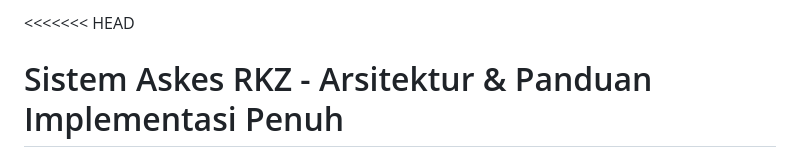
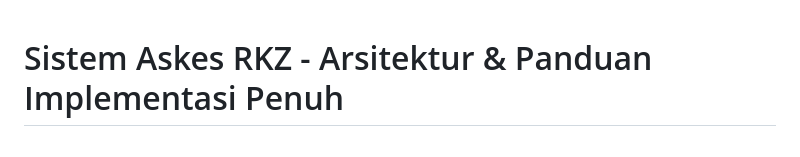
Before and after one commit to louisukdc/Surat-Pesanan, a Markdown page: README.md, the part around the change. GitHub-like rendering.

Commit message:
Fix formatting issues in README.md

```diff
--- a/README.md
+++ b/README.md
@@ -1,4 +1,3 @@
-<<<<<<< HEAD
 # Sistem Askes RKZ - Arsitektur & Panduan Implementasi Penuh
 
 Dokumen ini merangkum seluruh kerangka kerja (*framework*), arsitektur, dan rencana implementasi yang digunakan untuk membangun Sistem Askes RKZ dari awal. Dokumen ini sangat berguna sebagai panduan *Developer* (*Developer Handbook*).
```
